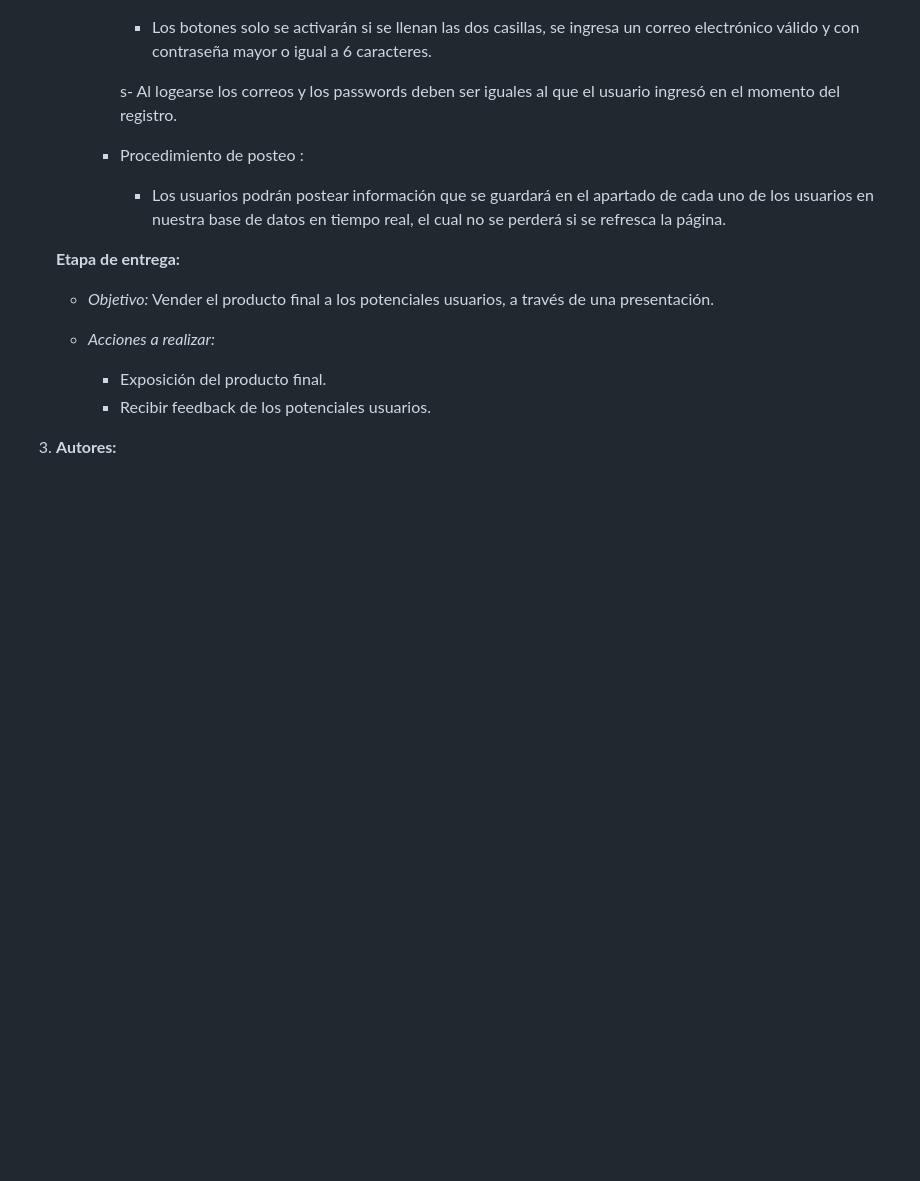
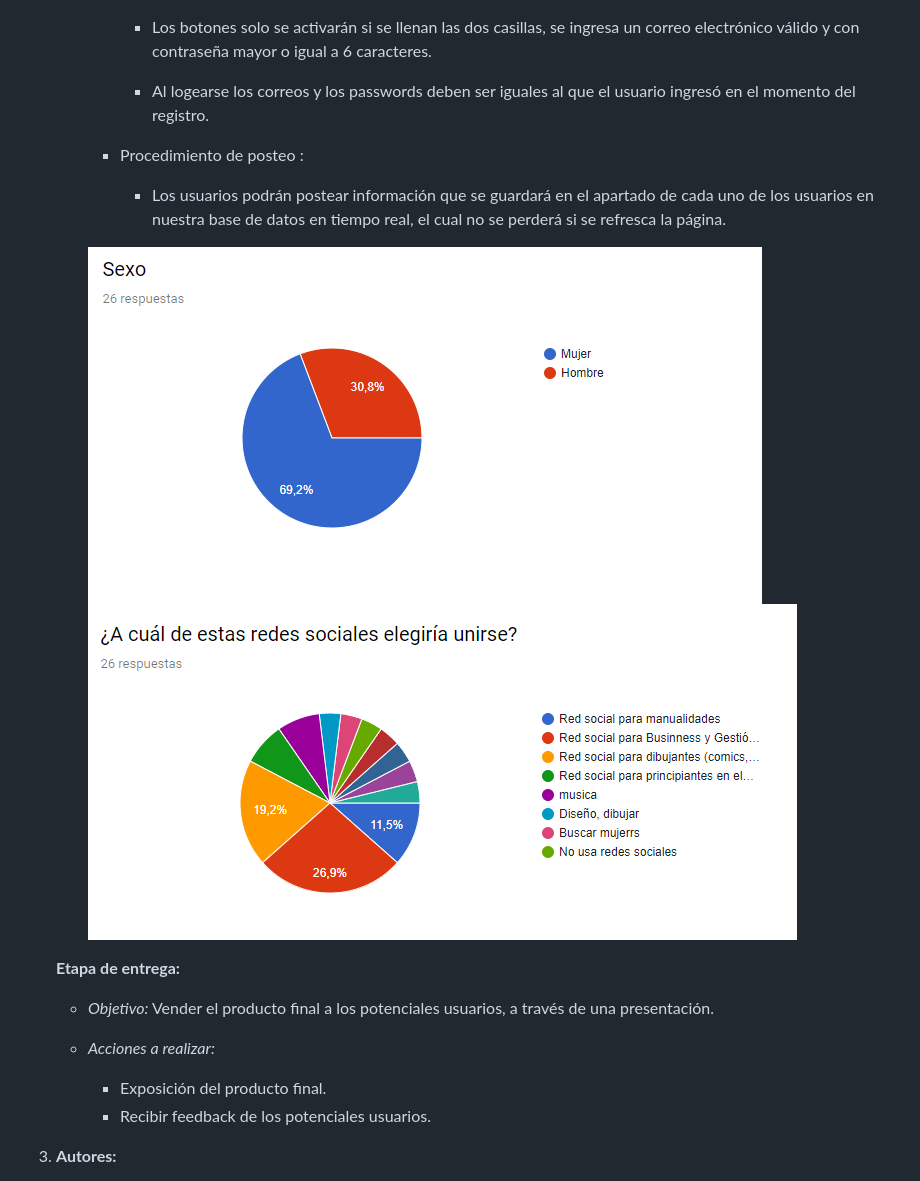
Before and after one commit to LilliamHaro/bn-branch, a Markdown page: README.md, the part around the change printed below. Drawn GitHub-style; blank space fills up the shorter version.

```diff
--- a/README.md
+++ b/README.md
@@ -53,11 +55,13 @@ En esta plataforma puedes conocer empresas y gente de tu mismo vertical para cre
 
        - Los botones solo se activarán si se llenan las dos casillas, se ingresa un correo electrónico válido y con contraseña mayor o igual a 6 caracteres.
 
-       s- Al logearse los correos y los passwords deben ser iguales al que el usuario ingresó en el momento del registro.
+       - Al logearse los correos y los passwords deben ser iguales al que el usuario ingresó en el momento del registro.
 
      + Procedimiento de posteo :
        - Los usuarios podrán postear información que se guardará en el apartado de cada uno de los usuarios en nuestra base de datos en tiempo real, el cual no se perderá si se refresca la página.
 
+     ![IMAGEN APP](assets/images/grafico-sexo.png)
+     ![IMAGEN APP](assets/images/grafico-opciones-redes-sociales.png)
 
    **Etapa de entrega:**
    - *Objetivo:* Vender el producto final a los potenciales usuarios, a través de una presentación.
```
Also changed, not shown: other parts of README.md (+2 -0 lines), assets/images/bn-branch1.png (added), assets/images/bn-branch2.png (added), 6 other files.
